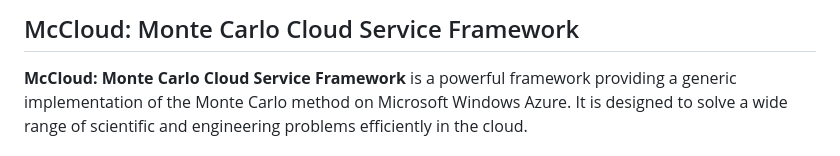
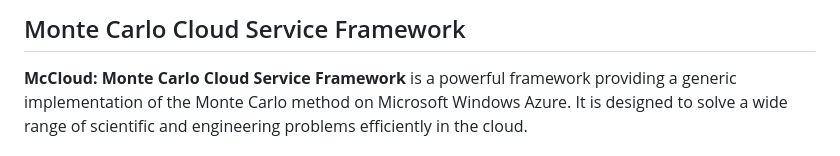
Before and after one commit to americocunhajr/McCloud, a Markdown page: README.md, the part around the change. GitHub-like rendering.

```diff
--- a/README.md
+++ b/README.md
@@ -1,4 +1,4 @@
-## McCloud: Monte Carlo Cloud Service Framework
+## Monte Carlo Cloud Service Framework
 **McCloud: Monte Carlo Cloud Service Framework** is a powerful framework providing a generic implementation of the Monte Carlo method on Microsoft Windows Azure. It is designed to solve a wide range of scientific and engineering problems efficiently in the cloud.
 
 ### Table of Contents
```
